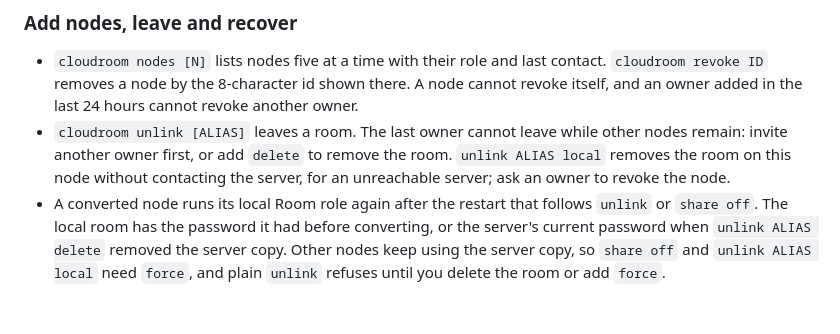
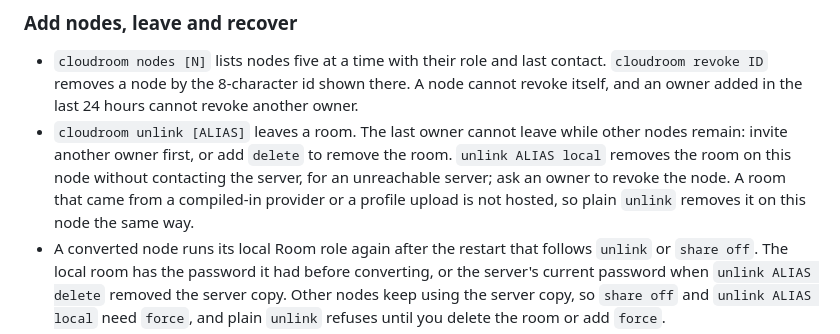
Before and after one commit to slepp/aspen-shared-room, a Markdown page: NATIVE.md, the part around the change. Drawn GitHub-style; blank space fills up the shorter version.

Commit message:
fix(cloudroom): unlink a provider-sourced room without contacting the server
A room from a compiled-in provider or a profile upload has no hosted id, so the
server's control route answers 404 and the node reported the room as gone.
Plain unlink now removes such a room on this node, and unlink delete says the
room is not hosted.

```diff
--- a/NATIVE.md
+++ b/NATIVE.md
@@ -120,6 +120,8 @@ node's Room role stays off while the room is shared.
   other nodes remain: invite another owner first, or add `delete` to remove the
   room. `unlink ALIAS local` removes the room on this node without contacting
   the server, for an unreachable server; ask an owner to revoke the node.
+  A room that came from a compiled-in provider or a profile upload is not hosted,
+  so plain `unlink` removes it on this node the same way.
 - A converted node runs its local Room role again after the restart that
   follows `unlink` or `share off`. The local room has the password it had
   before converting, or the server's current password when `unlink ALIAS
```
